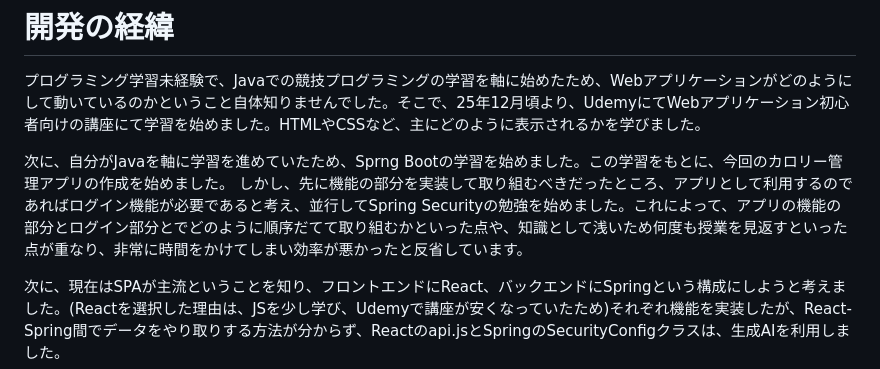
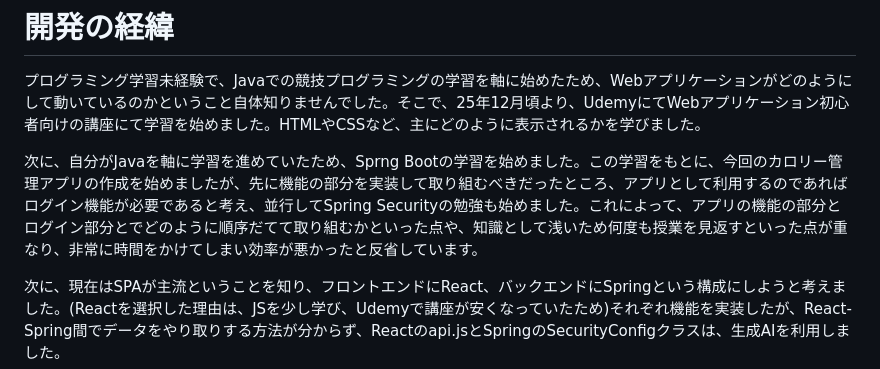
Before and after one commit to ksky20/calorie_management, a Markdown page: README.md, the part around the change. Rendered like a GitHub page.

```diff
--- a/README.md
+++ b/README.md
@@ -22,8 +22,7 @@
 # 開発の経緯
 プログラミング学習未経験で、Javaでの競技プログラミングの学習を軸に始めたため、Webアプリケーションがどのようにして動いているのかということ自体知りませんでした。そこで、25年12月頃より、UdemyにてWebアプリケーション初心者向けの講座にて学習を始めました。HTMLやCSSなど、主にどのように表示されるかを学びました。
 
-次に、自分がJavaを軸に学習を進めていたため、Sprng Bootの学習を始めました。この学習をもとに、今回のカロリー管理アプリの作成を始めました。
-しかし、先に機能の部分を実装して取り組むべきだったところ、アプリとして利用するのであればログイン機能が必要であると考え、並行してSpring Securityの勉強を始めました。これによって、アプリの機能の部分とログイン部分とでどのように順序だてて取り組むかといった点や、知識として浅いため何度も授業を見返すといった点が重なり、非常に時間をかけてしまい効率が悪かったと反省しています。
+次に、自分がJavaを軸に学習を進めていたため、Sprng Bootの学習を始めました。この学習をもとに、今回のカロリー管理アプリの作成を始めましたが、先に機能の部分を実装して取り組むべきだったところ、アプリとして利用するのであればログイン機能が必要であると考え、並行してSpring Securityの勉強も始めました。これによって、アプリの機能の部分とログイン部分とでどのように順序だてて取り組むかといった点や、知識として浅いため何度も授業を見返すといった点が重なり、非常に時間をかけてしまい効率が悪かったと反省しています。
 
 次に、現在はSPAが主流ということを知り、フロントエンドにReact、バックエンドにSpringという構成にしようと考えました。(Reactを選択した理由は、JSを少し学び、Udemyで講座が安くなっていたため)それぞれ機能を実装したが、React-Spring間でデータをやり取りする方法が分からず、Reactのapi.jsとSpringのSecurityConfigクラスは、生成AIを利用しました。
 
```
